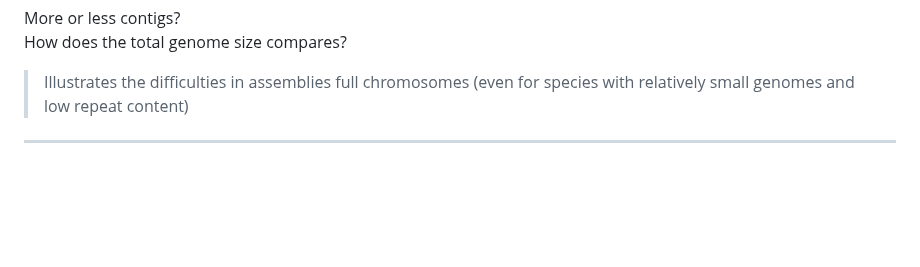
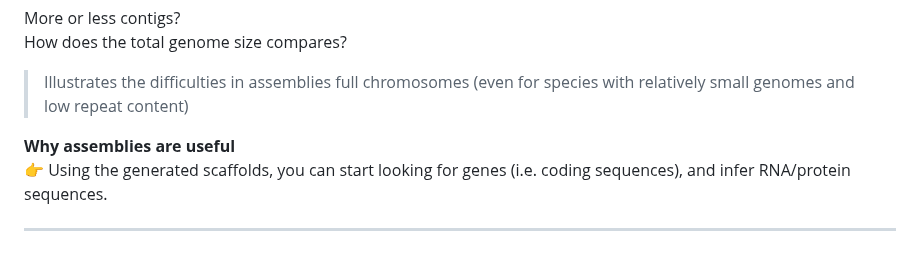
Before and after one commit to tbadet/teaching, a Markdown page: Bioinformatic_tools/Course_2/README.md, the part around the change. Rendered like a GitHub page; blank space fills up the shorter version.

```diff
--- a/Bioinformatic_tools/Course_2/README.md
+++ b/Bioinformatic_tools/Course_2/README.md
@@ -605,5 +605,8 @@ How does the total genome size compares?
 
 > Illustrates the difficulties in assemblies full chromosomes (even for species with relatively small genomes and low repeat content)
 
+**Why assemblies are useful**
+👉 Using the generated scaffolds, you can start looking for genes (i.e. coding sequences), and infer RNA/protein sequences.
+
 
 -----------------------------------------------------------------------------------------------
```
